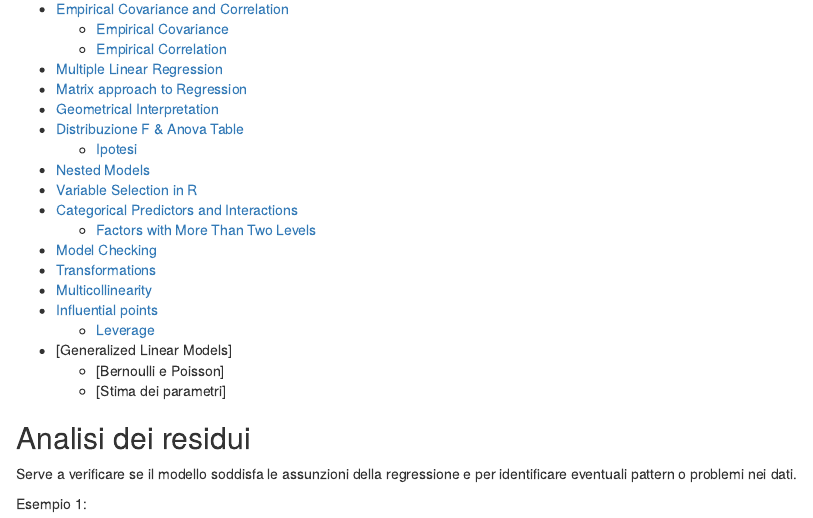
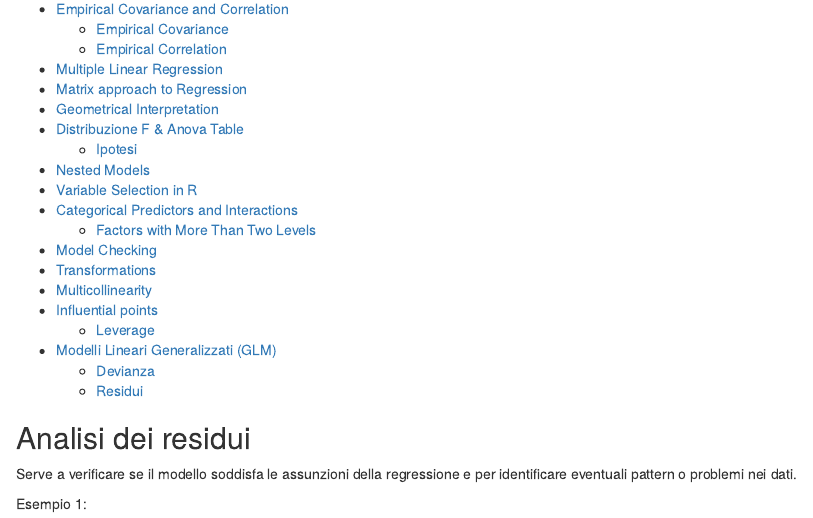
Before and after one commit to simonedinato/Predictive-Analysis, an R Markdown document (Theory.Rmd): the page in a window 1100 px wide, from 440 px down. Rendered offline with R 4.5, knitr and Pandoc, with nearby package versions.

Commit message:
Updated theory.rmd

```diff
--- a/Theory.Rmd
+++ b/Theory.Rmd
@@ -39,9 +39,9 @@ Spero che questo documento ti aiuti a comprendere meglio questa materia di studi
 -   [Multicollinearity]
 -   [Influential points]
     -   [Leverage]
--   [Generalized Linear Models]
-    -   [Bernoulli e Poisson]
-    -   [Stima dei parametri]
+-   [Modelli Lineari Generalizzati (GLM)]
+    -   [Devianza]
+    -   [Residui]
 
 ## Analisi dei residui
 
```
